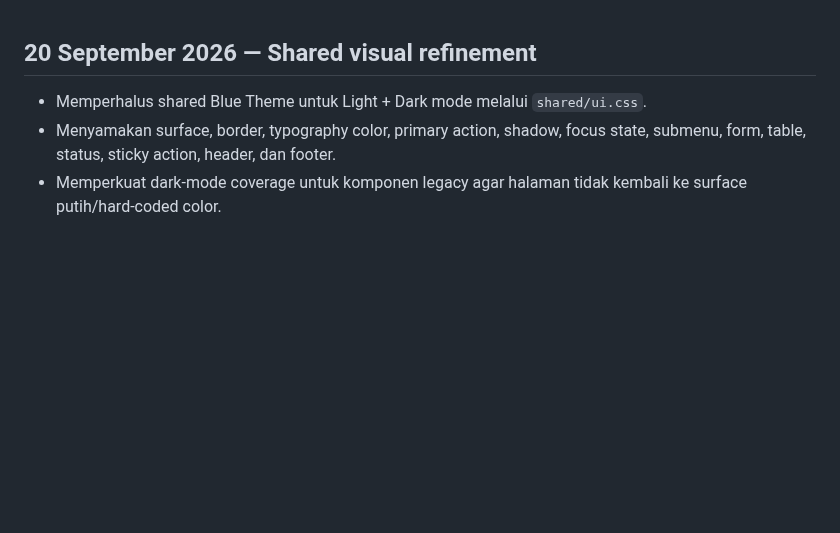
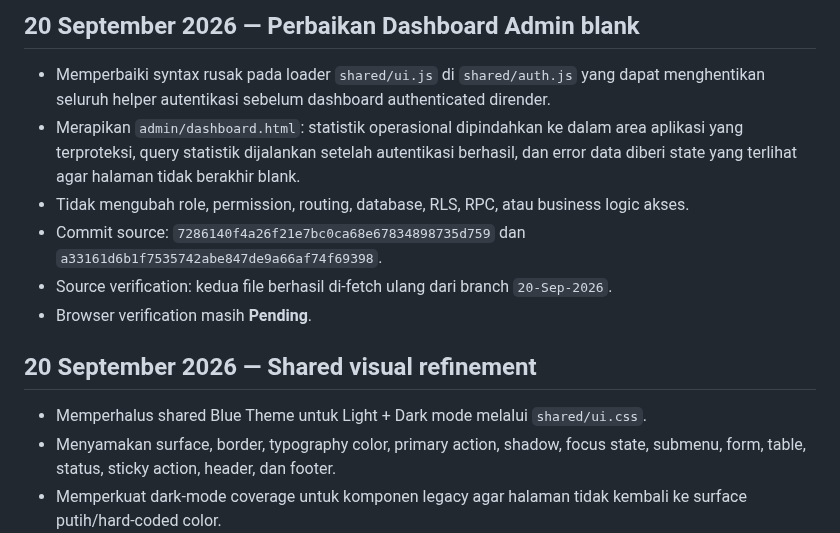
Before and after one commit to kryznanet/learn, a Markdown page: docs/CHANGELOG.md, the part around the change. Rendered like a GitHub page; blank space fills up the shorter version.

Commit message:
docs: catat perbaikan dashboard admin blank

```diff
--- a/docs/CHANGELOG.md
+++ b/docs/CHANGELOG.md
@@ -1,3 +1,12 @@
+## 20 September 2026 — Perbaikan Dashboard Admin blank
+
+- Memperbaiki syntax rusak pada loader `shared/ui.js` di `shared/auth.js` yang dapat menghentikan seluruh helper autentikasi sebelum dashboard authenticated dirender.
+- Merapikan `admin/dashboard.html`: statistik operasional dipindahkan ke dalam area aplikasi yang terproteksi, query statistik dijalankan setelah autentikasi berhasil, dan error data diberi state yang terlihat agar halaman tidak berakhir blank.
+- Tidak mengubah role, permission, routing, database, RLS, RPC, atau business logic akses.
+- Commit source: `7286140f4a26f21e7bc0ca68e67834898735d759` dan `a33161d6b1f7535742abe847de9a66af74f69398`.
+- Source verification: kedua file berhasil di-fetch ulang dari branch `20-Sep-2026`.
+- Browser verification masih **Pending**.
+
 ## 20 September 2026 — Shared visual refinement
 
 - Memperhalus shared Blue Theme untuk Light + Dark mode melalui `shared/ui.css`.
```
